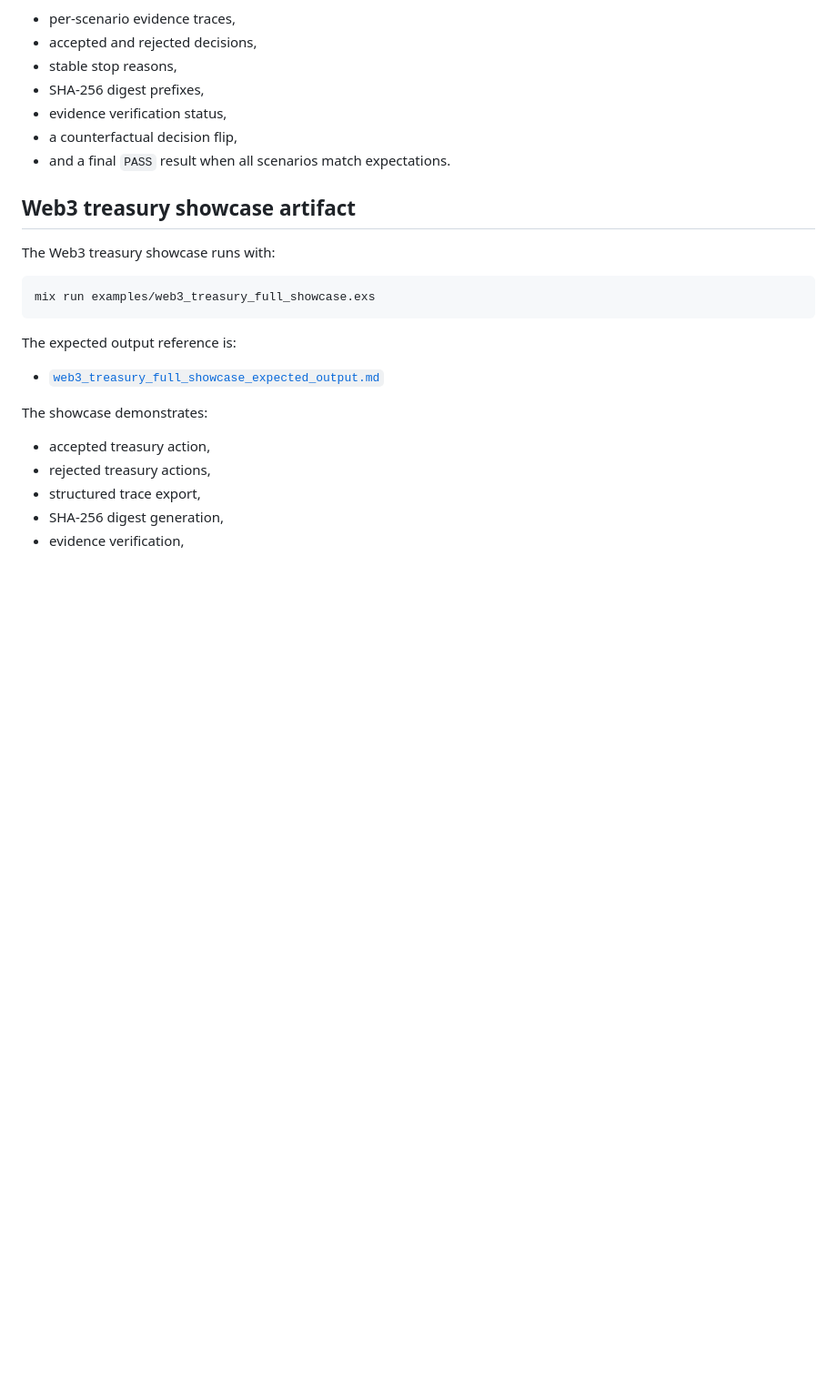
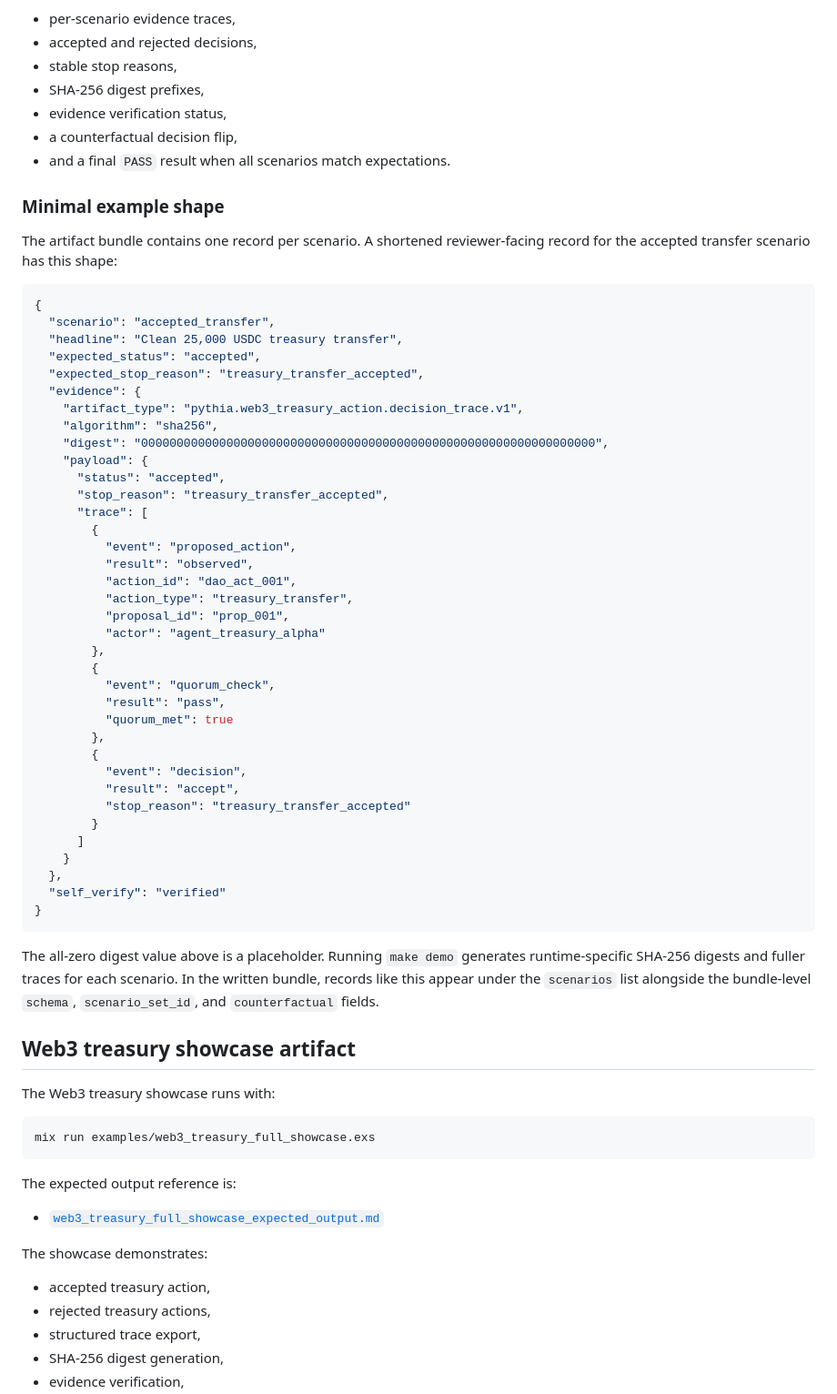
Before and after one commit to safal207/pythiaLabs, a Markdown page: docs/evidence_artifact_schema.md, the part around the change. Shown at 91% size. Rendered like a GitHub page; blank space fills up the shorter version.

Commit message:
docs: add evidence artifact example shape
Add a minimal reviewer-facing evidence artifact example shape to the evidence schema documentation.

Closes #181.

````diff
--- a/docs/evidence_artifact_schema.md
+++ b/docs/evidence_artifact_schema.md
@@ -64,6 +64,56 @@ The demo reports:
 - evidence verification status,
 - a counterfactual decision flip,
 - and a final `PASS` result when all scenarios match expectations.
+
+### Minimal example shape
+
+The artifact bundle contains one record per scenario. A shortened
+reviewer-facing record for the accepted transfer scenario has this shape:
+
+```json
+{
+  "scenario": "accepted_transfer",
+  "headline": "Clean 25,000 USDC treasury transfer",
+  "expected_status": "accepted",
+  "expected_stop_reason": "treasury_transfer_accepted",
+  "evidence": {
+    "artifact_type": "pythia.web3_treasury_action.decision_trace.v1",
+    "algorithm": "sha256",
+    "digest": "0000000000000000000000000000000000000000000000000000000000000000",
+    "payload": {
+      "status": "accepted",
+      "stop_reason": "treasury_transfer_accepted",
+      "trace": [
+        {
+          "event": "proposed_action",
+          "result": "observed",
+          "action_id": "dao_act_001",
+          "action_type": "treasury_transfer",
+          "proposal_id": "prop_001",
+          "actor": "agent_treasury_alpha"
+        },
+        {
+          "event": "quorum_check",
+          "result": "pass",
+          "quorum_met": true
+        },
+        {
+          "event": "decision",
+          "result": "accept",
+          "stop_reason": "treasury_transfer_accepted"
+        }
+      ]
+    }
+  },
+  "self_verify": "verified"
+}
+```
+
+The all-zero digest value above is a placeholder. Running `make demo`
+generates runtime-specific SHA-256 digests and fuller traces for each
+scenario. In the written bundle, records like this appear under the
+`scenarios` list alongside the bundle-level `schema`, `scenario_set_id`,
+and `counterfactual` fields.
 
 ## Web3 treasury showcase artifact
 
````
